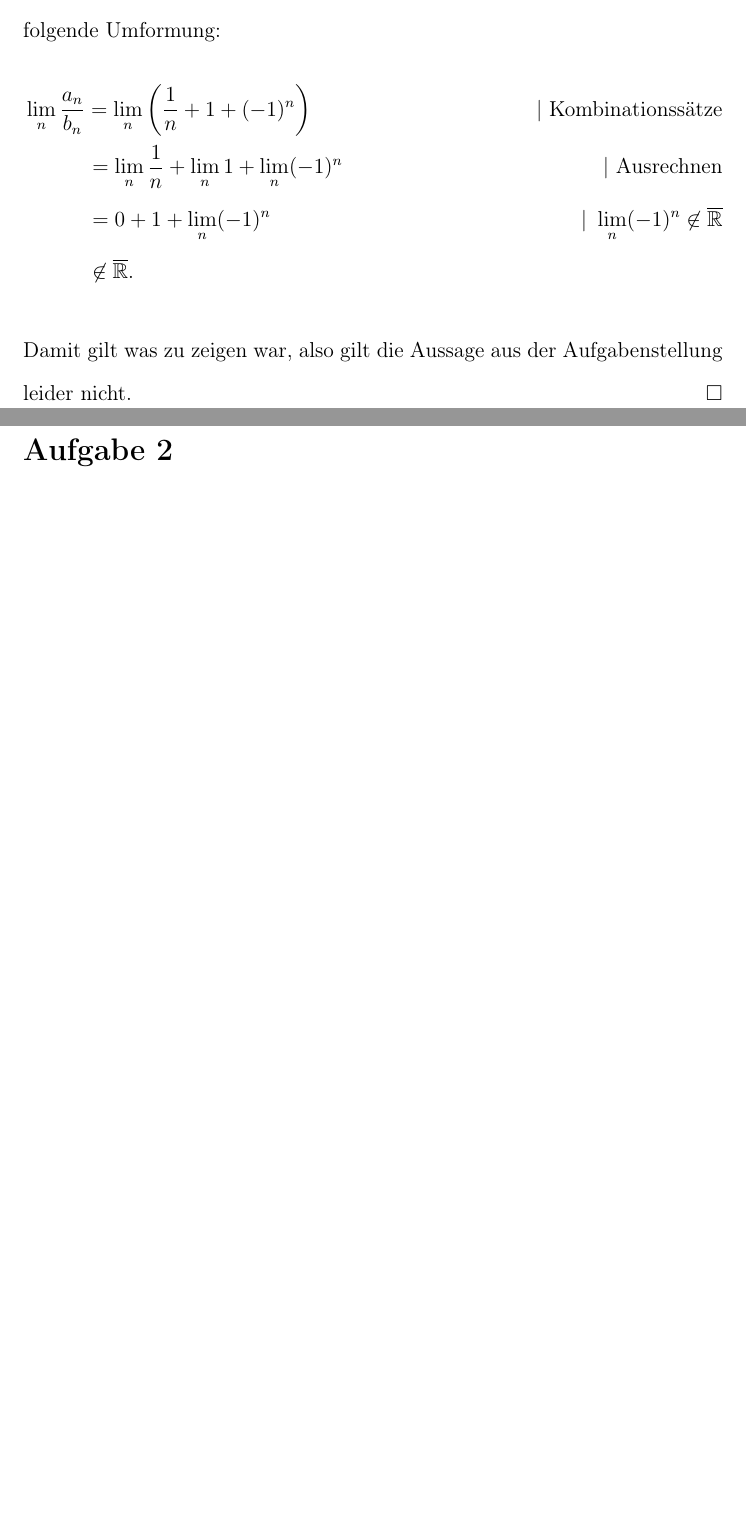
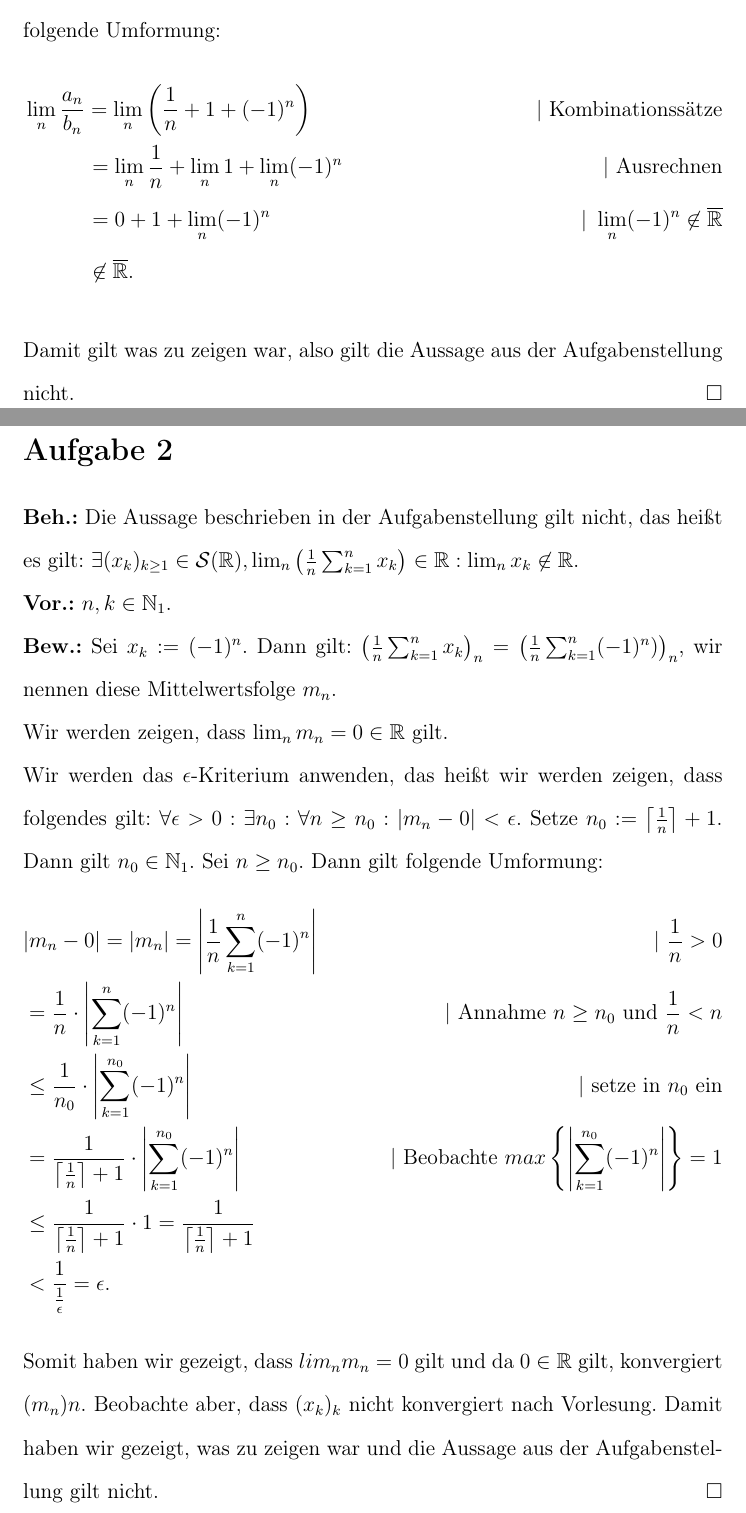
Before and after one commit to WiiXLinux/A1, a LaTeX document (A4/HenriHeyden_AliGalipAltun_Matheb_Blatt04.tex): two parts of pages 1 and 2 of 2, joined at a grey line, cut so that both start at the same text, the shorter picture padded with empty space. Compiled offline with pdfLaTeX.

Commit message:
Completed A4

```diff
--- a/A4/HenriHeyden_AliGalipAltun_Matheb_Blatt04.tex
+++ b/A4/HenriHeyden_AliGalipAltun_Matheb_Blatt04.tex
@@ -36,7 +36,22 @@ Wir werden nun den Limes dieser Folge versuchen zu berechnen. Betrachte folgende
     & \puffer \puffer \text{ } = 0 + 1 + \lim_{n} (-1)^n & \text{| } \lim_{n} (-1)^n \not \in \overline{\mathbb{R}} \\
     & \puffer \puffer \text{ } \not\in \overline{\mathbb{R}}.
 \end{flalign*}
-Damit gilt was zu zeigen war, also gilt die Aussage aus der Aufgabenstellung leider nicht. \qed
+Damit gilt was zu zeigen war, also gilt die Aussage aus der Aufgabenstellung nicht. \qed
 \section*{Aufgabe 2}
-
+\textbf{Beh.:} Die Aussage beschrieben in der Aufgabenstellung gilt nicht, das heißt es gilt: \(\exists (x_k)_{k\ge1}\in \mathcal{S}(\mathbb R), \lim_{n}\left(\frac{1}{n} \sum_{k=1}^{n} x_k\right)\in \mathbb R: \lim_n x_k \not\in \mathbb R\). \\
+\textbf{Vor.:} \(n,k \in \mathbb{N}_1\). \\
+\textbf{Bew.:} Sei \(x_k := (-1)^n\). Dann gilt: \(\left(\frac{1}{n} \sum_{k=1}^{n} x_k\right)_n = \left(\frac{1}{n} \sum_{k=1}^{n} (-1)^n)\right)_n\), wir nennen diese Mittelwertsfolge \(m_n\). \\
+Wir werden zeigen, dass \(\lim_n m_n = 0 \in \mathbb R\) gilt.\\
+Wir werden das \(\epsilon\)-Kriterium anwenden, das heißt wir werden zeigen, dass folgendes gilt: \(\forall \epsilon > 0: \exists n_0: \forall n \ge n_0: |m_n - 0| < \epsilon\). Setze \(n_0 := \left\lceil \frac{1}{n} \right\rceil + 1\). Dann gilt \(n_0 \in \mathbb N_1\).
+Sei \(n \ge n_0\). Dann gilt folgende Umformung:
+\begin{flalign*}
+    & |m_n - 0| = |m_n| = \left|\frac{1}{n} \sum_{k=1}^{n} (-1)^n\right| & \text{| } \frac{1}{n} > 0 \\
+    & = \frac{1}{n} \cdot \left|\sum_{k=1}^{n} (-1)^n\right| & \text{| Annahme } n \ge n_0 \text{ und } \frac{1}{n} < n \\
+    & \le \frac{1}{n_0} \cdot \left|\sum_{k=1}^{n_0} (-1)^n\right| & \text{| setze in \(n_0\) ein} \\
+    & = \frac{1}{\left\lceil \frac{1}{n} \right\rceil + 1} \cdot \left|\sum_{k=1}^{n_0} (-1)^n\right| & \text{| Beobachte } max\left\{\left|\sum_{k=1}^{n_0} (-1)^n\right|\right\} = 1 \\
+    & \le \frac{1}{\left\lceil \frac{1}{n} \right\rceil + 1} \cdot 1 = \frac{1}{\left\lceil \frac{1}{n} \right\rceil + 1} \\
+    & < \frac{1}{\frac{1}{\epsilon}} = \epsilon.
+\end{flalign*}
+Somit haben wir gezeigt, dass \(lim_n m_n = 0\) gilt und da \(0 \in \mathbb R\) gilt, konvergiert \((m_n)n\).
+Beobachte aber, dass \((x_k)_k\) nicht konvergiert nach Vorlesung. Damit haben wir gezeigt, was zu zeigen war und die Aussage aus der Aufgabenstellung gilt nicht. \qed
 \end{document}
```
Also changed, not shown: A4/HenriHeyden_AliGalipAltun_Matheb_Blatt04.pdf, A4/HenriHeyden_AliGalipAltun_Matheb_Blatt04.tex (2 more changed lines).
